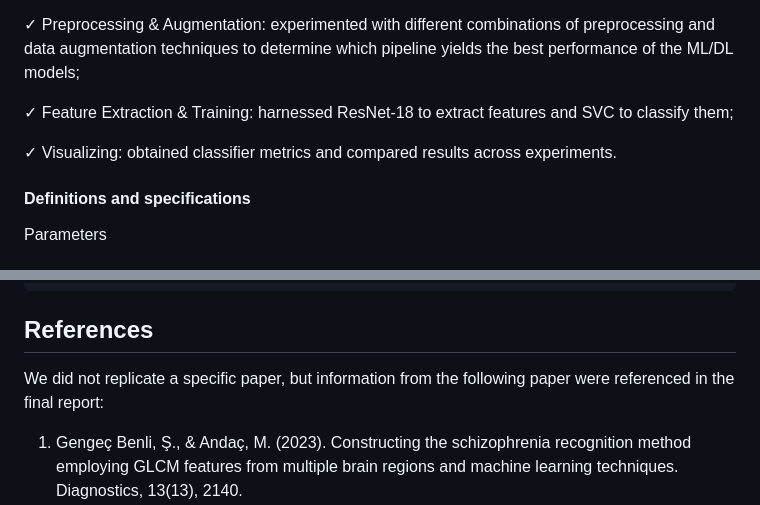
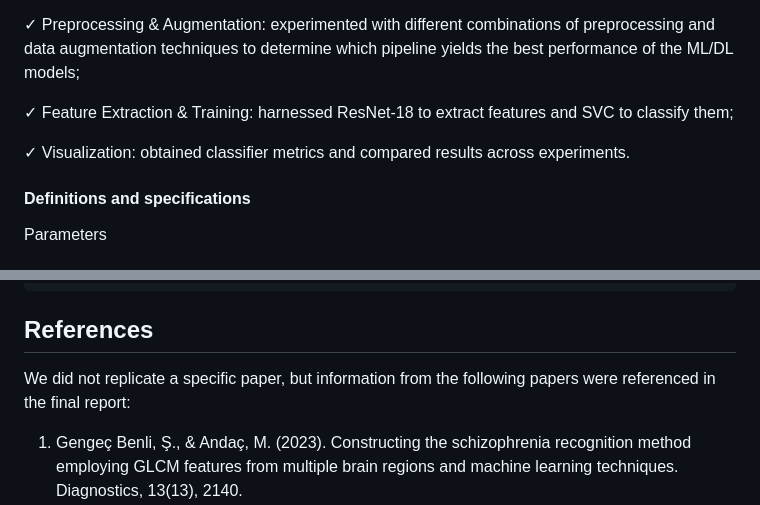
Before and after one commit to Oguama77/schizophrenia_detection_from_MRI, a Markdown page: README.md, 2 parts joined by grey strips. GitHub-like rendering.

```diff
--- a/README.md
+++ b/README.md
@@ -21,7 +21,7 @@ Example of the raw data:
 
 &check; Feature Extraction & Training: harnessed ResNet-18 to extract features and SVC to classify them;
 
-&check; Visualizing: obtained classifier metrics and compared results across experiments.
+&check; Visualization: obtained classifier metrics and compared results across experiments.
 
 #### Definitions and specifications
 
@@ -90,7 +90,7 @@ Parameters
 
 
 ## References
-We did not replicate a specific paper, but information from the following paper were referenced in the final report:
+We did not replicate a specific paper, but information from the following papers were referenced in the final report:
 1) Gengeç Benli, Ş., & Andaç, M. (2023). Constructing the schizophrenia recognition method employing GLCM features from multiple brain regions and machine learning techniques. Diagnostics, 13(13), 2140.
 2) Harestad, O. A. (2024). Sub-grouping Schizophrenia Spectrum Disorders using Deep Learning on Resting State fMRI (Master's thesis, The University of Bergen).
 3) Joyee, R. F., Rodoshi, L. H., & Nadia, Y. (2023). Application of deep learning in MRI classification of Schizophrenia (Doctoral dissertation, Brac University).
```
